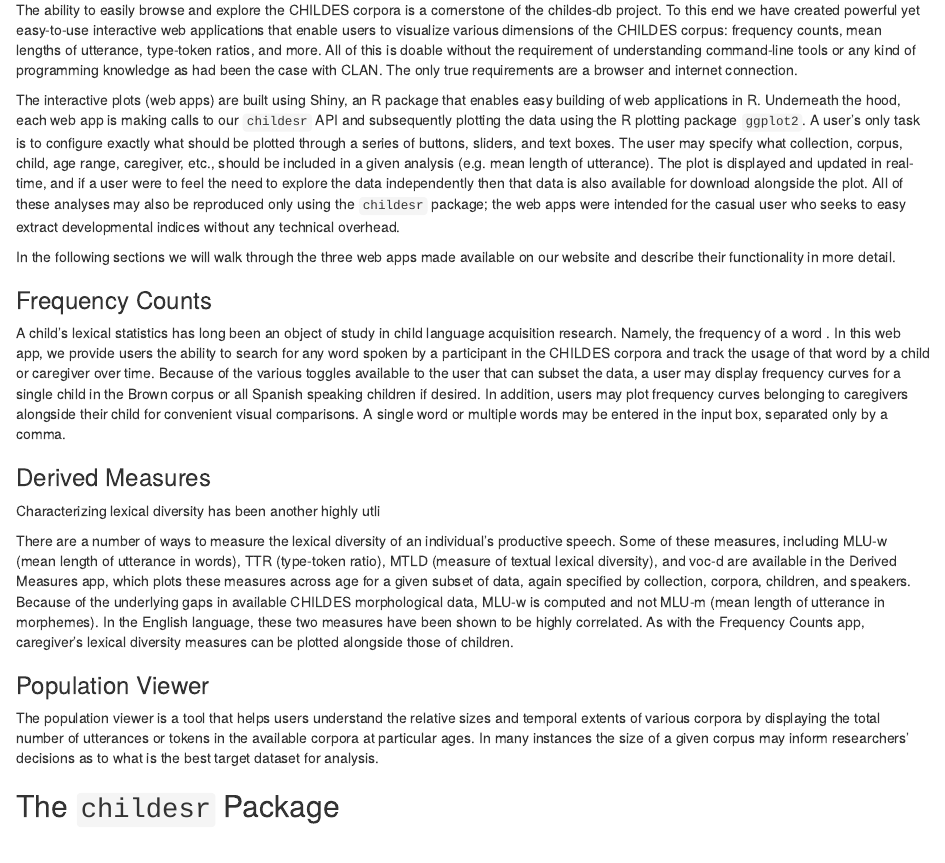
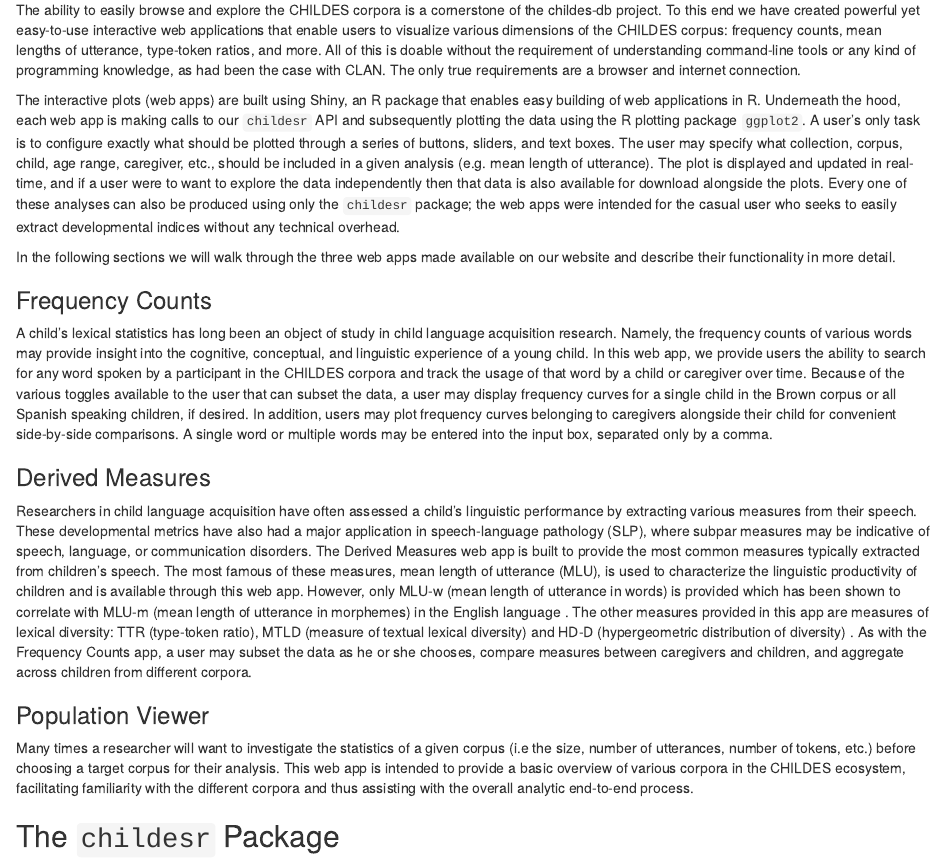
Before and after one commit to langcog/childes-db-paper, an R Markdown document (paper.Rmd): the page in a window 1100 px wide, from 3810 px down. Rendered offline with R 4.5, knitr and Pandoc, with nearby package versions; some code elsewhere in the file could not run offline.

Commit message:
finish shiny sections

```diff
--- a/paper.Rmd
+++ b/paper.Rmd
@@ -167,33 +167,29 @@ We first discuss the childes-db web apps and then introduce the `childesr` packa
 
 <!-- need a good shorthand for the interactive analysis tools: web apps -->
 
-The ability to easily browse and explore the CHILDES corpora is a cornerstone of the childes-db project. To this end we have created powerful yet easy-to-use interactive web applications that enable users to visualize various dimensions of the CHILDES corpus: frequency counts, mean lengths of utterance, type-token ratios, and more. All of this is doable without the requirement of understanding command-line tools or any kind of programming knowledge as had been the case with CLAN. The only true requirements are a browser and internet connection.
+The ability to easily browse and explore the CHILDES corpora is a cornerstone of the childes-db project. To this end we have created powerful yet easy-to-use interactive web applications that enable users to visualize various dimensions of the CHILDES corpus: frequency counts, mean lengths of utterance, type-token ratios, and more. All of this is doable without the requirement of understanding command-line tools or any kind of programming knowledge, as had been the case with CLAN. The only true requirements are a browser and internet connection.
 
-The interactive plots (web apps) are built using Shiny, an R package that enables easy building of web applications in R. Underneath the hood, each web app is making calls to our `childesr` API and subsequently plotting the data using the R plotting package `ggplot2`. A user's only task is to configure exactly what should be plotted through a series of buttons, sliders, and text boxes. The user may specify what collection, corpus, child, age range, caregiver, etc., should be included in a given analysis (e.g. mean length of utterance). The plot is displayed and updated in real-time, and if a user were to feel the need to explore the data independently then that data is also available for download alongside the plot. All of these analyses may also be reproduced only using the `childesr` package; the web apps were intended for the casual user who seeks to easy extract developmental indices without any technical overhead.
+The interactive plots (web apps) are built using Shiny, an R package that enables easy building of web applications in R. Underneath the hood, each web app is making calls to our `childesr` API and subsequently plotting the data using the R plotting package `ggplot2`. A user's only task is to configure exactly what should be plotted through a series of buttons, sliders, and text boxes. The user may specify what collection, corpus, child, age range, caregiver, etc., should be included in a given analysis (e.g. mean length of utterance). The plot is displayed and updated in real-time, and if a user were to want to explore the data independently then that data is also available for download alongside the plots. Every one of these analyses can also be produced using only the `childesr` package; the web apps were intended for the casual user who seeks to easily extract developmental indices without any technical overhead.
 
 In the following sections we will walk through the three web apps made available on our website and describe their functionality in more detail.
 
 ### Frequency Counts
 
-A child's lexical statistics has long been an object of study in child language acquisition research. Namely, the frequency of a word <!-- something important about frequency and development?-->. In this web app, we provide users the ability to search for any word spoken by a participant in the CHILDES corpora and track the usage of that word by a child or caregiver over time. Because of the various toggles available to the user that can subset the data, a user may display frequency curves for a single child in the Brown corpus or all Spanish speaking children if desired. In addition, users may plot frequency curves belonging to caregivers alongside their child for convenient visual comparisons. A single word or multiple words may be entered in the input box, separated only by a comma.
+A child's lexical statistics has long been an object of study in child language acquisition research. Namely, the frequency counts of various words may provide insight into the cognitive, conceptual, and linguistic experience of a young child. In this web app, we provide users the ability to search for any word spoken by a participant in the CHILDES corpora and track the usage of that word by a child or caregiver over time. Because of the various toggles available to the user that can subset the data, a user may display frequency curves for a single child in the Brown corpus or all Spanish speaking children, if desired. In addition, users may plot frequency curves belonging to caregivers alongside their child for convenient side-by-side comparisons. A single word or multiple words may be entered into the input box, separated only by a comma. <!-- cite original ChildFreq paper as inspiration? -->
 
 <!-- figure of freq app -->
 
 ### Derived Measures
 
-Characterizing lexical diversity has been another highly utli
+Researchers in child language acquisition have often assessed a child's linguistic performance by extracting various measures from their speech. These developmental metrics have also had a major application in speech-language pathology (SLP), where subpar measures may be indicative of speech, language, or communication disorders. The Derived Measures web app is built to provide the most common measures typically extracted from children's speech. The most famous of these measures, mean length of utterance (MLU), is used to characterize the linguistic productivity of children and is available through this web app. However, only MLU-w (mean length of utterance in words) is provided which has been shown to correlate with MLU-m (mean length of utterance in morphemes) in the English language <!-- citation needed -->. The other measures provided in this app are measures of lexical diversity: TTR (type-token ratio), MTLD (measure of textual lexical diversity) and HD-D (hypergeometric distribution of diversity) <!-- cite hd-d? mccarthy jarvis 2007 -->. As with the Frequency Counts app, a user may subset the data as he or she chooses, compare measures between caregivers and children, and aggregate across children from different corpora.
 
-<!-- sm: intro sentence here for the role of developmental metrics in CLA research and in downstream applications like SLP-->
-There are a number of ways to measure the lexical diversity of an individual's productive speech. <!-- sm: different intro; MLU isn't a lexical diversity measure -->
-Some of these measures, including MLU-w (mean length of utterance in words), TTR (type-token ratio), MTLD (measure of textual lexical diversity), and voc-d are available in the Derived Measures app, which plots these measures across age for a given subset of data, again specified by collection, corpora, children, and speakers. <!-- sm: MLU is not a measure of lexical diversity-->
-Because of the underlying gaps in available CHILDES morphological data, MLU-w is computed and not MLU-m (mean length of utterance in morphemes). <!-- sm: I think we should go ahead and compute this for transcript with MOR tiers? Given that this was one of the first uses, I don't think Brian will like the 'underlying gaps' explanation-->
-In the English language, these two measures have been shown to be highly correlated. <!-- sm: citation needed -->
-As with the Frequency Counts app, caregiver’s lexical diversity measures can be plotted alongside those of children.
+<!-- figure of derived measures app -->
 
 ### Population Viewer
 
-The population viewer is a tool that helps users understand the relative sizes and temporal extents of various corpora by displaying the total number of utterances or tokens in the available corpora at particular ages. In many instances the size of a given corpus may inform researchers’ decisions as to what is the best target dataset for analysis. <!-- note that the graphs don't currently include a grouping factor, so adding multiple corpora generates one line, so you can't actually compare two corpora in the same visualization -->
+Many times a researcher will want to investigate the statistics of a given corpus (i.e the size, number of utterances, number of tokens, etc.) before choosing a target corpus for their analysis. This web app is intended to provide a basic overview of various corpora in the CHILDES ecosystem, facilitating familiarity with the different corpora and thus assisting with the overall analytic end-to-end process. <!-- note that the graphs don't currently include a grouping factor, so adding multiple corpora generates one line, so you can't actually compare two corpora in the same visualization -->
 
+<!-- figure of population viewer app -->
 
 ## The `childesr` Package
 
```
